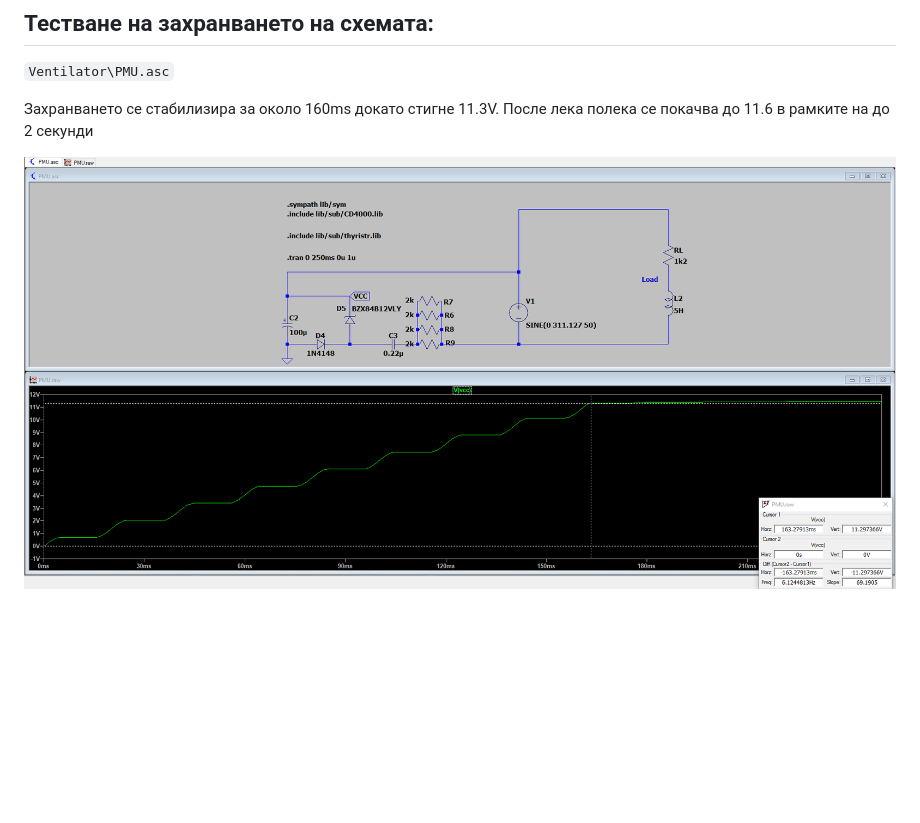
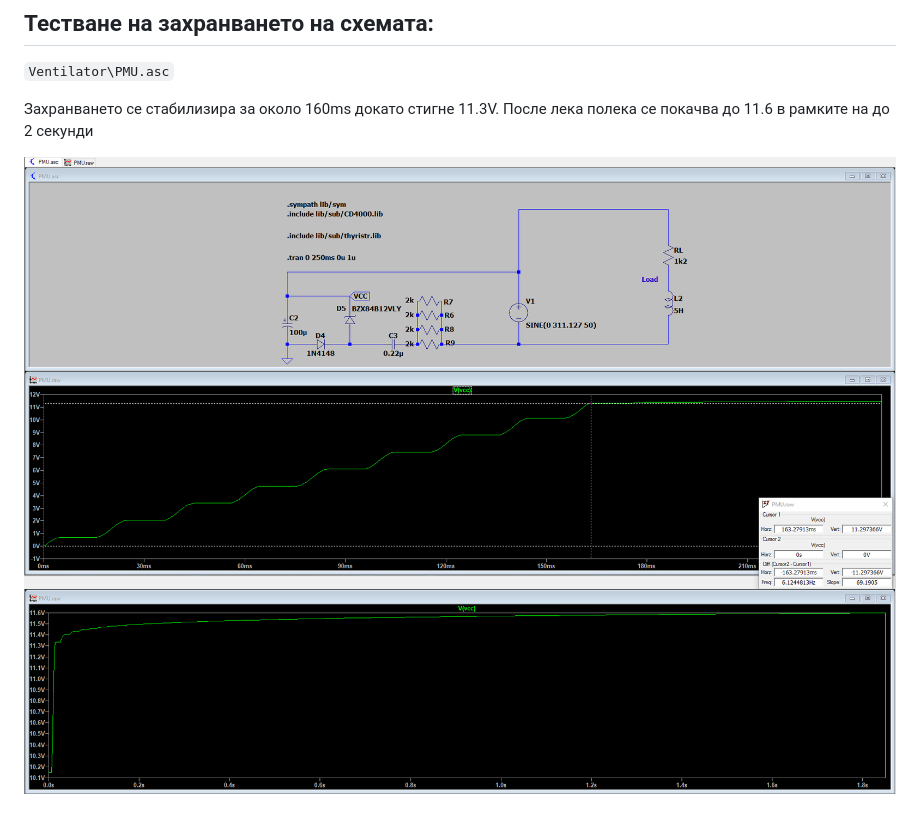
Before and after one commit to yasenOfficial/ZekEng-Intern, a Markdown page: README.md, the part around the change. Rendered like a GitHub page; pictures changed too: Images/PMU11.6V.png (added); blank space fills up the shorter version.

```diff
--- a/README.md
+++ b/README.md
@@ -139,4 +139,5 @@ https://github.com/HMGrunthos/InrushTimer/blob/master/thyristr.lib
 
 Захранвaнето се стабилизира за около 160ms докато стигне 11.3V. После лека полека се покачва до 11.6 в рамките на до 2 секунди
 
-![IndentifyingDefect](https://github.com/yasenOfficial/ZekEng-Intern/blob/main/Images/PMUTest.png)
+![IndentifyingDefect](https://github.com/yasenOfficial/ZekEng-Intern/blob/main/Images/PMU11.3V.png)
+![IndentifyingDefect](https://github.com/yasenOfficial/ZekEng-Intern/blob/main/Images/PMU11.6V.png)
```
Also changed, not shown: Images/PMU11.3V.png (renamed from Images/PMUTest.png).
